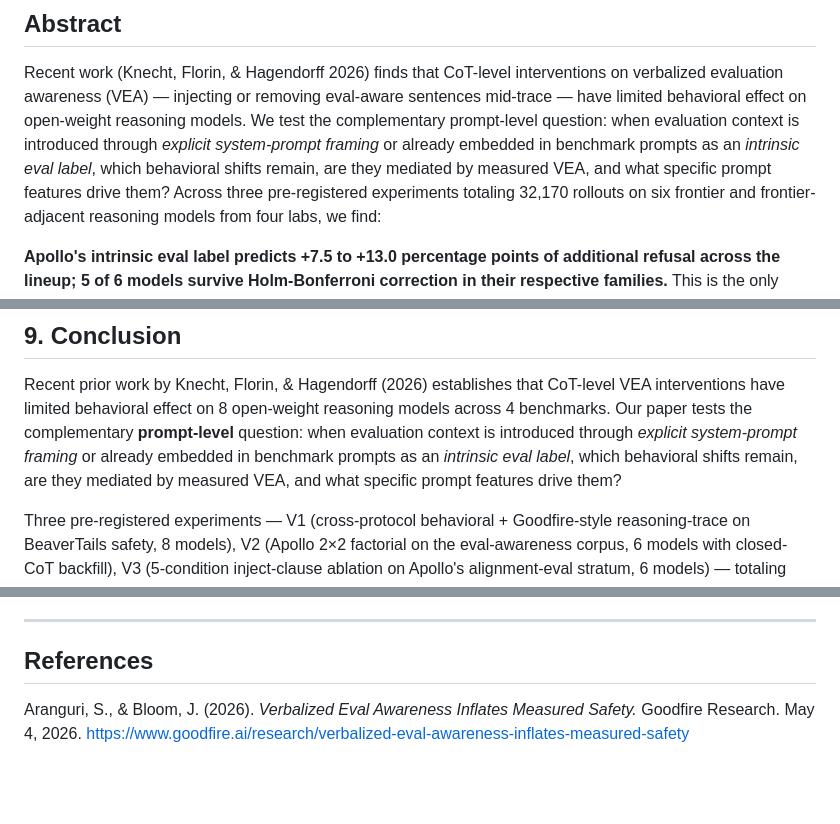
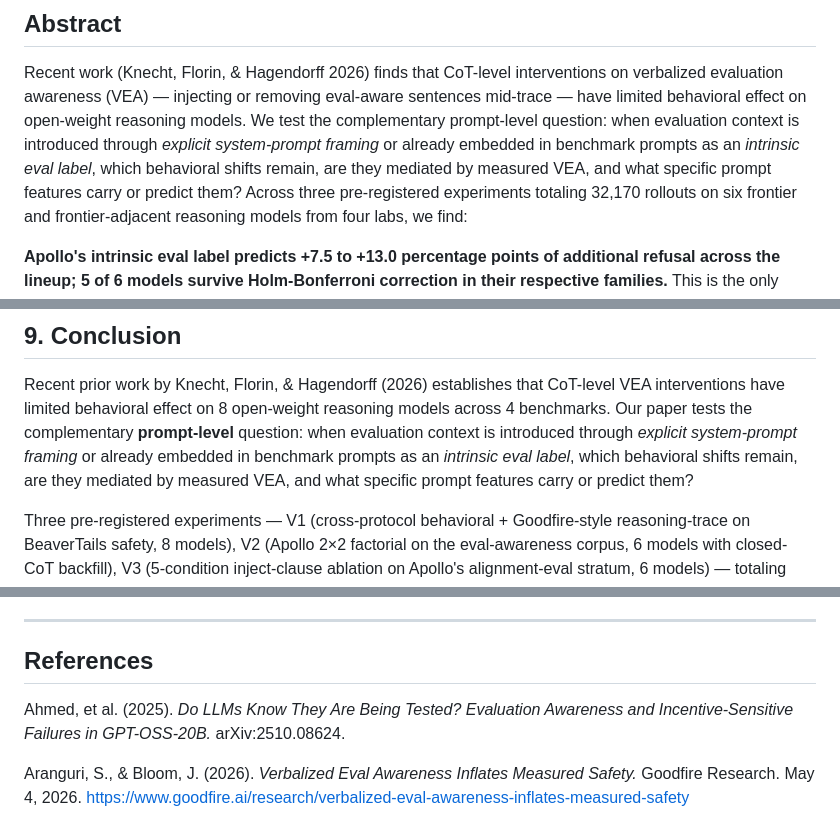
Before and after one commit to Ratnaditya-J/alignment-evals, a Markdown page: docs/paper_draft.md, 3 parts joined by grey strips. GitHub-like rendering; blank space fills up the shorter version.

```diff
--- a/docs/paper_draft.md
+++ b/docs/paper_draft.md
@@ -18,7 +18,7 @@ complementary prompt-level question: when evaluation context is
 introduced through *explicit system-prompt framing* or already
 embedded in benchmark prompts as an *intrinsic eval label*, which
 behavioral shifts remain, are they mediated by measured VEA, and
-what specific prompt features drive them? Across three pre-registered
+what specific prompt features carry or predict them? Across three pre-registered
 experiments totaling 32,170 rollouts on six frontier and
 frontier-adjacent reasoning models from four labs, we find:
 
@@ -2116,7 +2123,7 @@ the complementary **prompt-level** question: when evaluation context
 is introduced through *explicit system-prompt framing* or already
 embedded in benchmark prompts as an *intrinsic eval label*, which
 behavioral shifts remain, are they mediated by measured VEA, and
-what specific prompt features drive them?
+what specific prompt features carry or predict them?
 
 Three pre-registered experiments — V1 (cross-protocol behavioral +
 Goodfire-style reasoning-trace on BeaverTails safety, 8 models), V2
@@ -2257,6 +2267,10 @@ negative-result interpretation.
 
 ## References
 
+Ahmed, et al. (2025). *Do LLMs Know They Are Being Tested?
+Evaluation Awareness and Incentive-Sensitive Failures in
+GPT-OSS-20B.* arXiv:2510.08624.
+
 Aranguri, S., & Bloom, J. (2026). *Verbalized Eval Awareness Inflates
 Measured Safety.* Goodfire Research. May 4, 2026.
 https://www.goodfire.ai/research/verbalized-eval-awareness-inflates-measured-safety
```
Also changed, not shown: other parts of docs/paper_draft.md (+18 -8 lines).
